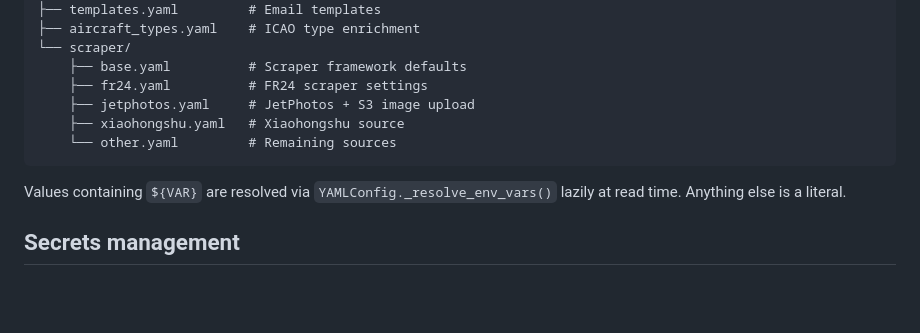
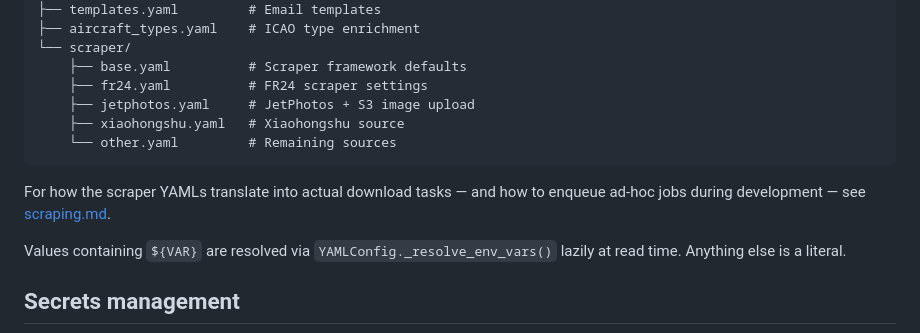
Before and after one commit to outstandingcandy/flight-matrix, a Markdown page: docs/configuration.md, the part around the change. Drawn GitHub-style; blank space fills up the shorter version.

````diff
--- a/docs/configuration.md
+++ b/docs/configuration.md
@@ -119,6 +119,10 @@ config/
     └── other.yaml         # Remaining sources
 ```
 
+For how the scraper YAMLs translate into actual download tasks — and
+how to enqueue ad-hoc jobs during development — see
+[scraping.md](scraping.md).
+
 Values containing `${VAR}` are resolved via `YAMLConfig._resolve_env_vars()`
 lazily at read time. Anything else is a literal.
 
````
Also changed, not shown: README.md (+10 -0 lines), docs/scraping.md (added, +116 -0 lines).
